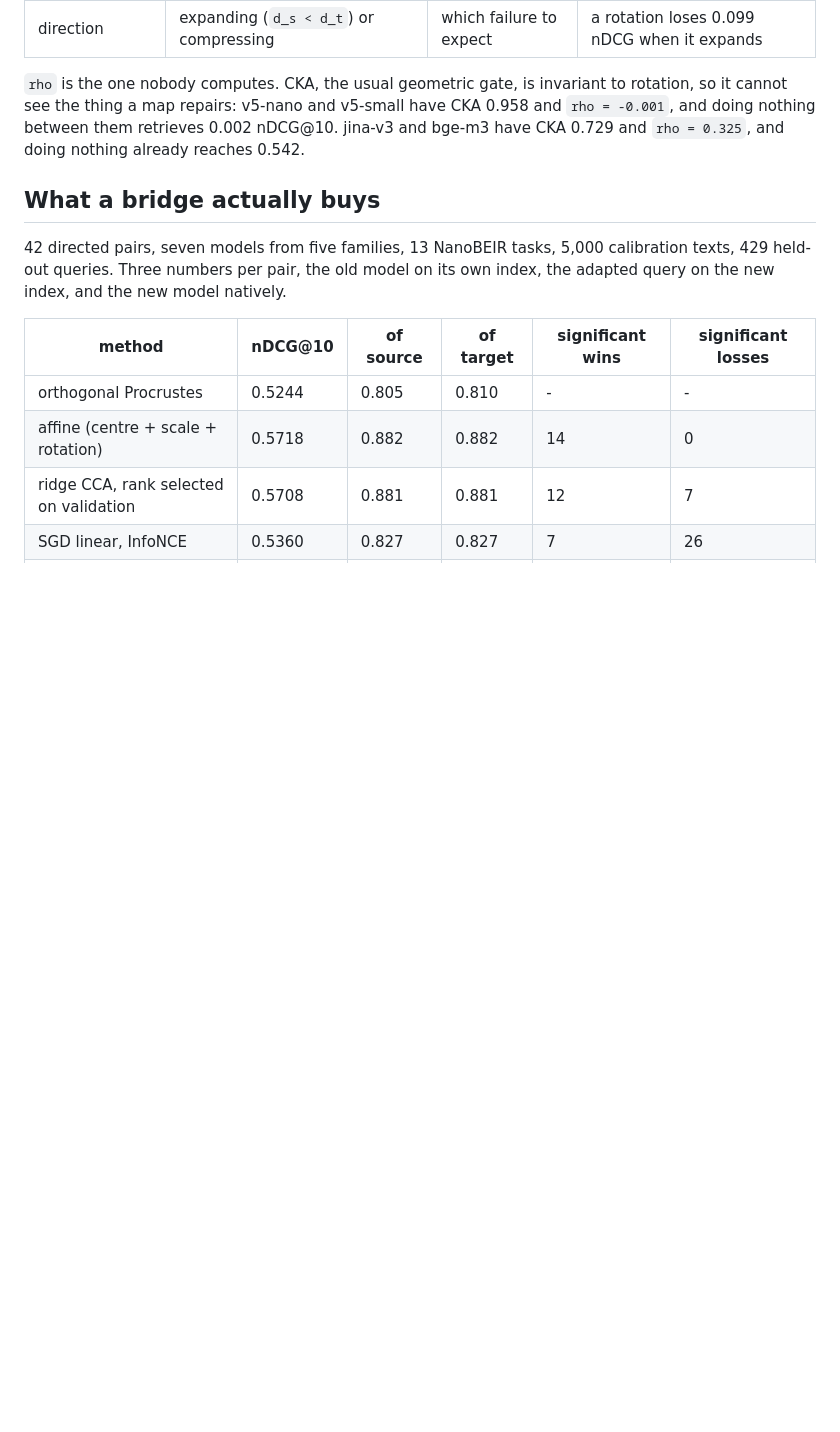
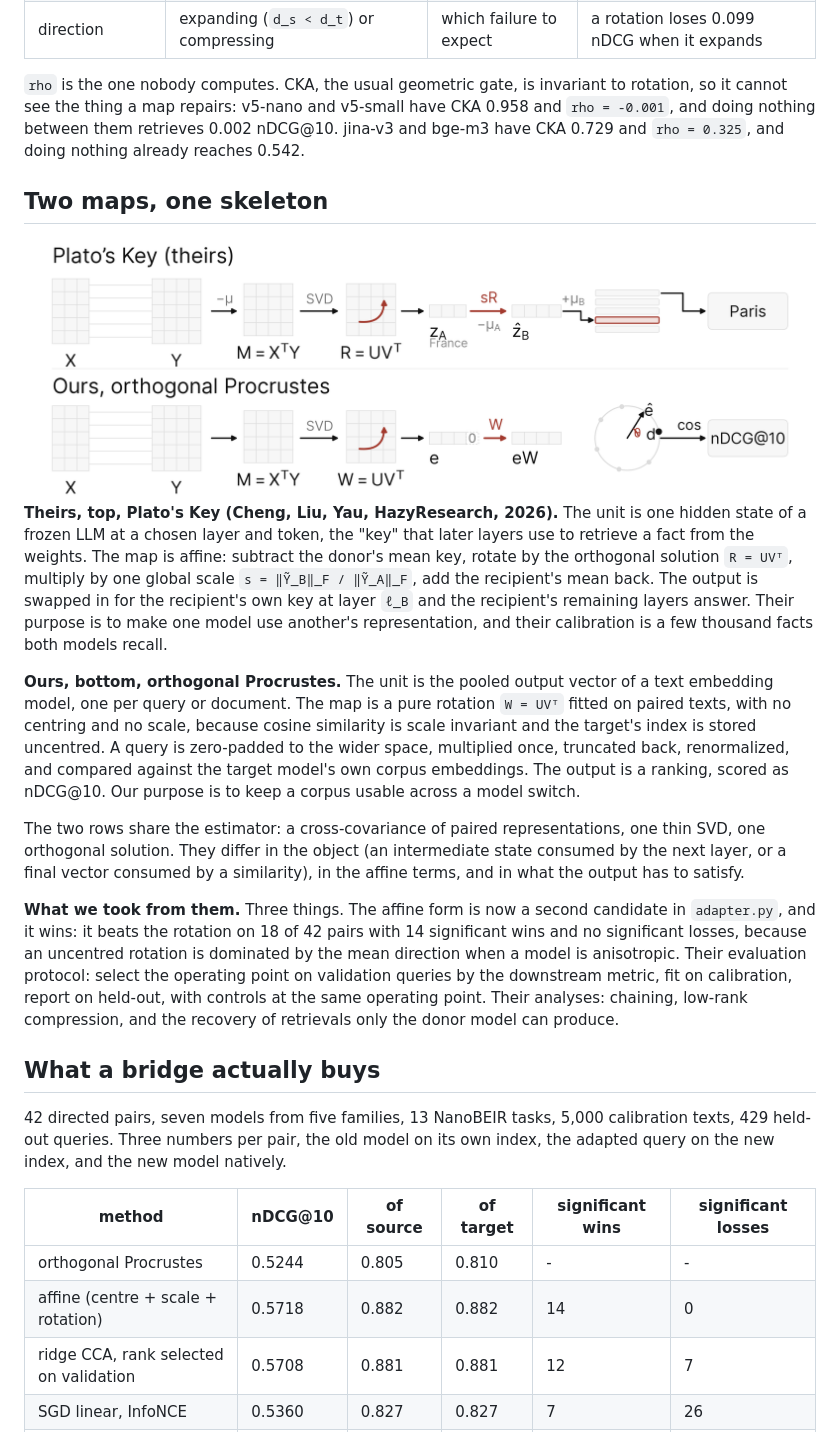
Before and after one commit to hanxiao/embedding-compatibility-adapters, a Markdown page: README.md, the part around the change. GitHub-like rendering; pictures changed too: method.png (added); blank space fills up the shorter version.

```diff
--- a/README.md
+++ b/README.md
@@ -13,6 +13,18 @@ Two numbers decide whether that map will work, and both come from the paired tex
 | direction | expanding (`d_s < d_t`) or compressing | which failure to expect | a rotation loses 0.099 nDCG when it expands |
 
 `rho` is the one nobody computes. CKA, the usual geometric gate, is invariant to rotation, so it cannot see the thing a map repairs: v5-nano and v5-small have CKA 0.958 and `rho = -0.001`, and doing nothing between them retrieves 0.002 nDCG@10. jina-v3 and bge-m3 have CKA 0.729 and `rho = 0.325`, and doing nothing already reaches 0.542.
+
+## Two maps, one skeleton
+
+<img src="https://raw.githubusercontent.com/hanxiao/embedding-compatibility-adapters/main/method.png" alt="top: the affine map of Plato's Key between LLM hidden states. bottom: the orthogonal Procrustes map of this repo between pooled text embeddings" width="900">
+
+**Theirs, top, Plato's Key (Cheng, Liu, Yau, HazyResearch, 2026).** The unit is one hidden state of a frozen LLM at a chosen layer and token, the "key" that later layers use to retrieve a fact from the weights. The map is affine: subtract the donor's mean key, rotate by the orthogonal solution `R = UVᵀ`, multiply by one global scale `s = ‖Ỹ_B‖_F / ‖Ỹ_A‖_F`, add the recipient's mean back. The output is swapped in for the recipient's own key at layer `ℓ_B` and the recipient's remaining layers answer. Their purpose is to make one model use another's representation, and their calibration is a few thousand facts both models recall.
+
+**Ours, bottom, orthogonal Procrustes.** The unit is the pooled output vector of a text embedding model, one per query or document. The map is a pure rotation `W = UVᵀ` fitted on paired texts, with no centring and no scale, because cosine similarity is scale invariant and the target's index is stored uncentred. A query is zero-padded to the wider space, multiplied once, truncated back, renormalized, and compared against the target model's own corpus embeddings. The output is a ranking, scored as nDCG@10. Our purpose is to keep a corpus usable across a model switch.
+
+The two rows share the estimator: a cross-covariance of paired representations, one thin SVD, one orthogonal solution. They differ in the object (an intermediate state consumed by the next layer, or a final vector consumed by a similarity), in the affine terms, and in what the output has to satisfy.
+
+**What we took from them.** Three things. The affine form is now a second candidate in `adapter.py`, and it wins: it beats the rotation on 18 of 42 pairs with 14 significant wins and no significant losses, because an uncentred rotation is dominated by the mean direction when a model is anisotropic. Their evaluation protocol: select the operating point on validation queries by the downstream metric, fit on calibration, report on held-out, with controls at the same operating point. Their analyses: chaining, low-rank compression, and the recovery of retrievals only the donor model can produce.
 
 ## What a bridge actually buys
 
```
Also changed, not shown: 6 other files.
